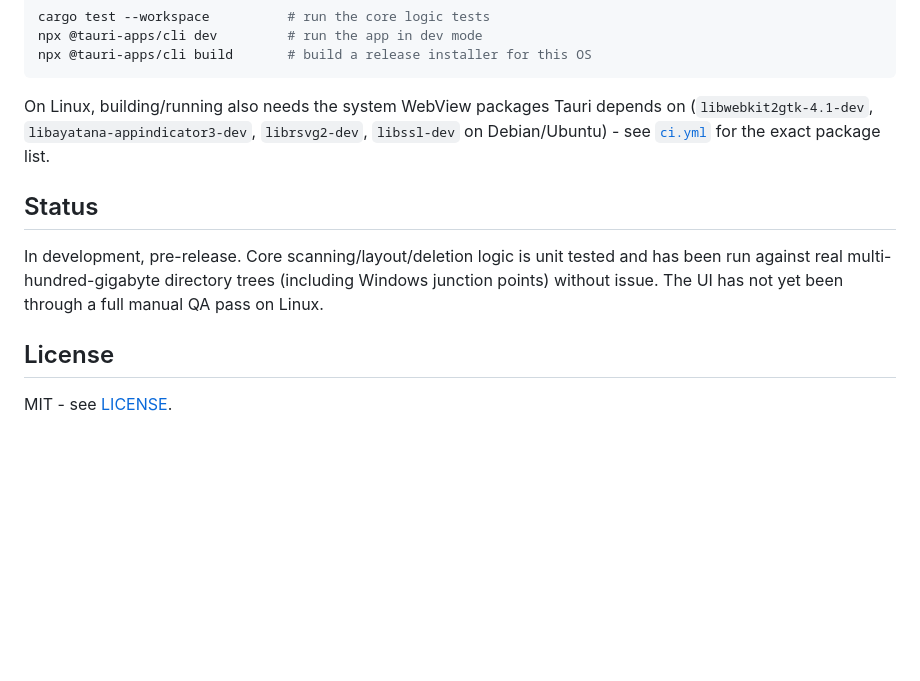
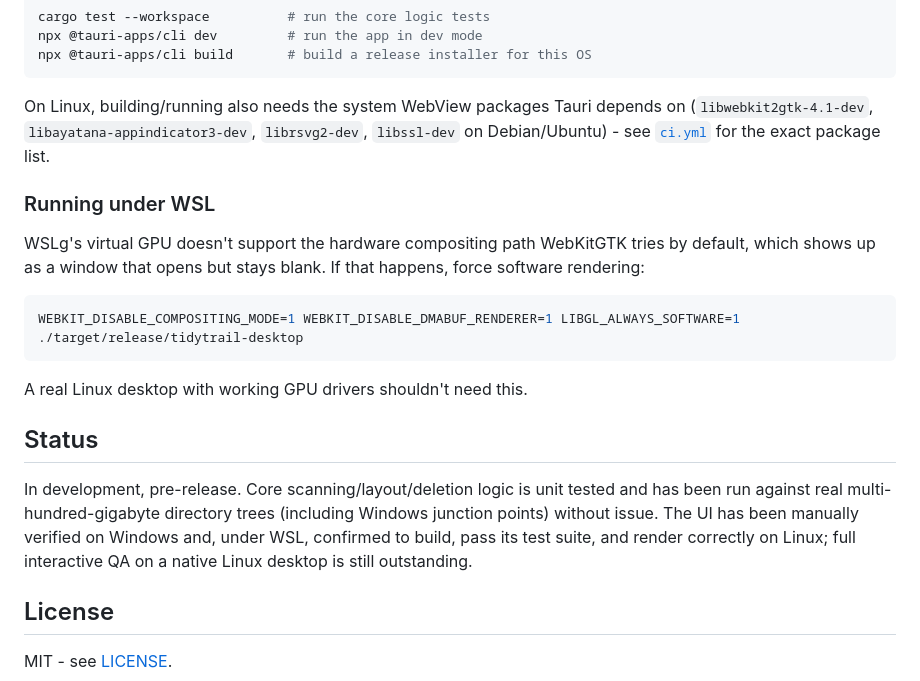
Before and after one commit to sunilgentyala/TidyTrail-Desktop, a Markdown page: README.md, the part around the change. Drawn GitHub-style; blank space fills up the shorter version.

Commit message:
Document WSL software-rendering workaround, update Linux status
Verified the Linux build in WSL2 Ubuntu 24.04: compiles clean with the
listed system deps, all 16 platform-applicable tests pass, and the app
launches and renders correctly (sidebar, root list correctly showing /,
Home, and WSL's /mnt mounts, legend, toolbar). WSLg's virtual GPU doesn't
support WebKitGTK's default hardware compositing path and shows a blank
window until WEBKIT_DISABLE_COMPOSITING_MODE etc. are set; documented
that as a WSL-specific note since a real Linux desktop's GPU drivers
shouldn't hit it.

````diff
--- a/README.md
+++ b/README.md
@@ -95,12 +95,26 @@ depends on (`libwebkit2gtk-4.1-dev`, `libayatana-appindicator3-dev`,
 `librsvg2-dev`, `libssl-dev` on Debian/Ubuntu) - see
 [`ci.yml`](.github/workflows/ci.yml) for the exact package list.
 
+### Running under WSL
+
+WSLg's virtual GPU doesn't support the hardware compositing path
+WebKitGTK tries by default, which shows up as a window that opens but
+stays blank. If that happens, force software rendering:
+
+```bash
+WEBKIT_DISABLE_COMPOSITING_MODE=1 WEBKIT_DISABLE_DMABUF_RENDERER=1 LIBGL_ALWAYS_SOFTWARE=1 ./target/release/tidytrail-desktop
+```
+
+A real Linux desktop with working GPU drivers shouldn't need this.
+
 ## Status
 
 In development, pre-release. Core scanning/layout/deletion logic is unit
 tested and has been run against real multi-hundred-gigabyte directory trees
-(including Windows junction points) without issue. The UI has not yet been
-through a full manual QA pass on Linux.
+(including Windows junction points) without issue. The UI has been manually
+verified on Windows and, under WSL, confirmed to build, pass its test suite,
+and render correctly on Linux; full interactive QA on a native Linux desktop
+is still outstanding.
 
 ## License
 
````
